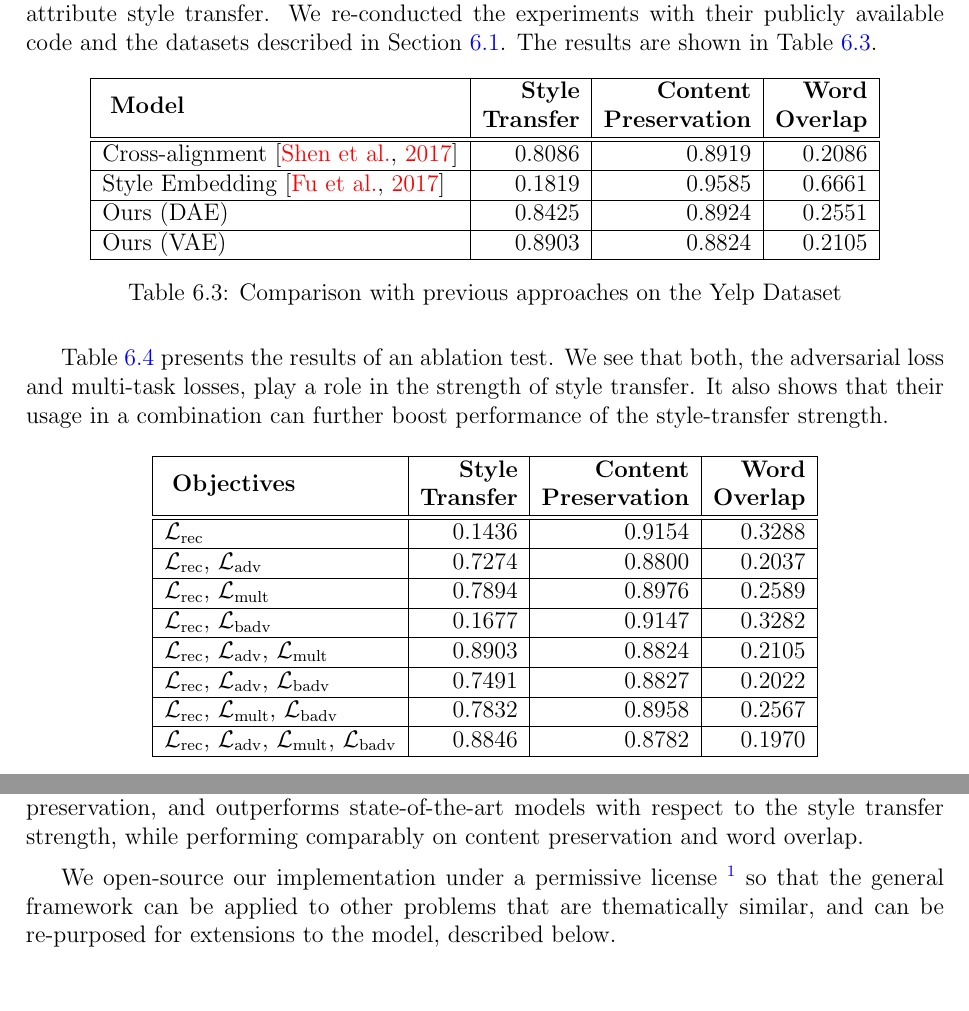
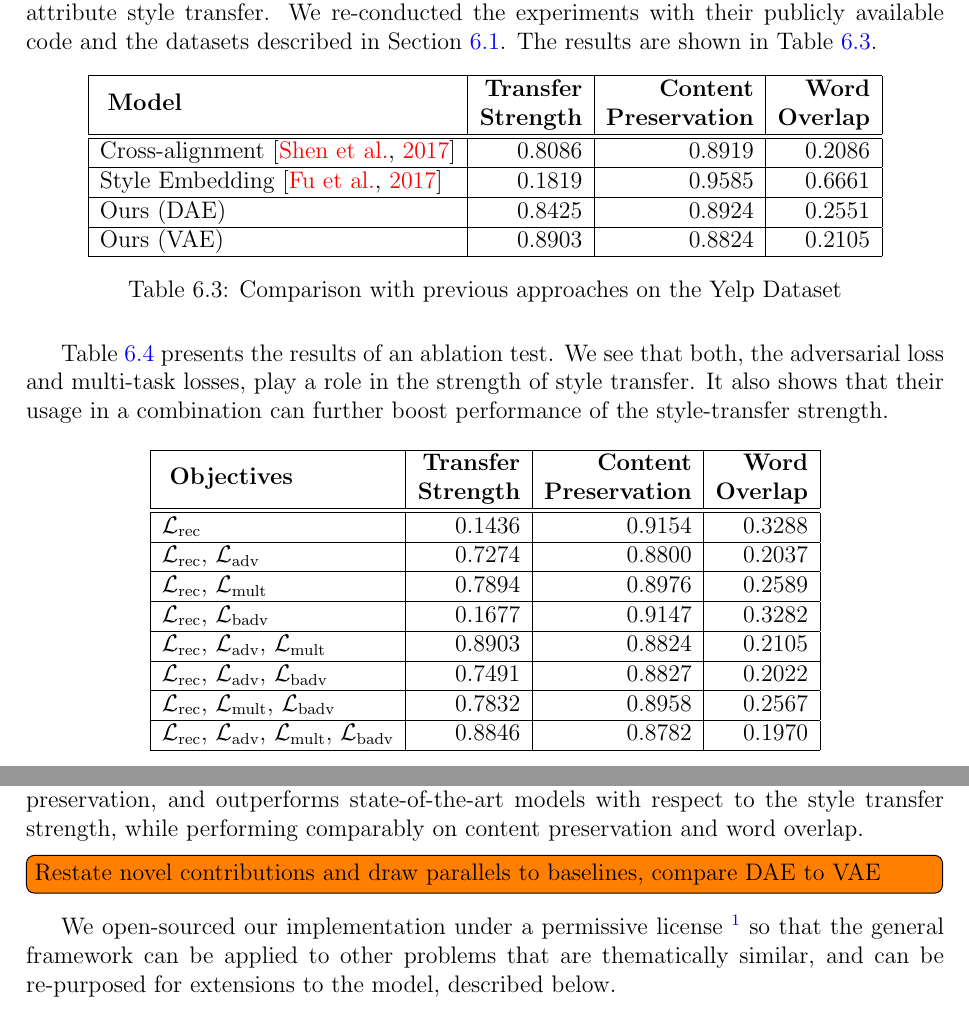
Before and after one commit to vineetjohn/uwaterloo-mmath-cs-thesis, a LaTeX thesis (uw-ethesis.tex, which reads chapters/06-experiments.tex, chapters/08-conclusion.tex): two parts of pages 60 and 68 of 77, joined at a grey line, cut so that both start at the same text. Compiled offline with pdfLaTeX.

Commit message:
Add todo notes based on review feedback

```diff
--- a/chapters/06-experiments.tex
+++ b/chapters/06-experiments.tex
@@ -185,8 +187,8 @@ We compare our approach with the current state-of-the-art work in automated text
 	\begin{tabular}{| l | r | r | r |}
 		\hline
 		\multirow{2}{*}{
-		\textbf{Model}}                       & \textbf{Style}    & \textbf{Content}      & \textbf{Word}    \\
-		                                      & \textbf{Transfer} & \textbf{Preservation} & \textbf{Overlap} \\
+		\textbf{Model}}                       & \textbf{Transfer} & \textbf{Content}      & \textbf{Word}    \\
+		                                      & \textbf{Strength} & \textbf{Preservation} & \textbf{Overlap} \\
 		\hline
 		\hline
 		Cross-alignment \citep{shen2017style} & 0.8086            & 0.8919                & 0.2086           \\
@@ -210,8 +212,8 @@ Table \ref{tab:ablation-results} presents the results of an ablation test. We se
 	\begin{tabular}{| l | r | r | r |}
 		\hline
 		\multirow{2}{*}{
-		\textbf{Objectives}}                                                                                     & \textbf{Style}    & \textbf{Content}      & \textbf{Word}    \\
-		                                                                                                         & \textbf{Transfer} & \textbf{Preservation} & \textbf{Overlap} \\
+		\textbf{Objectives}}                                                                                     & \textbf{Transfer} & \textbf{Content}      & \textbf{Word}    \\
+		                                                                                                         & \textbf{Strength} & \textbf{Preservation} & \textbf{Overlap} \\
 		\hline
 		\hline
 		$\mathcal{L}_\text{rec}$                                                                                 & 0.1436            & 0.9154                & 0.3288           \\
--- a/chapters/08-conclusion.tex
+++ b/chapters/08-conclusion.tex
@@ -4,7 +4,9 @@ In this thesis, we have presented a model that utilizes previously proposed regu
 
 We show that the model maintains a balance between style transfer strength and content preservation, and outperforms state-of-the-art models with respect to the style transfer strength, while performing comparably on content preservation and word overlap.
 
-We open-source our implementation under a permissive license \footnote{\url{https://github.com/vineetjohn/linguistic-style-transfer}} so that the general framework can be applied to other problems that are thematically similar, and can be re-purposed for extensions to the model, described below.
+\todo[inline]{Restate novel contributions and draw parallels to baselines, compare DAE to VAE}
+
+We open-sourced our implementation under a permissive license \footnote{\url{https://github.com/vineetjohn/linguistic-style-transfer}} so that the general framework can be applied to other problems that are thematically similar, and can be re-purposed for extensions to the model, described below.
 
 
 \section{Future Direction}
```
Also changed, not shown: chapters/01-introduction.tex (+2 -0 lines), chapters/04-challenges.tex (+2 -0 lines), uw-ethesis.bib (+8 -0 lines), chapters/06-experiments.tex (2 more changed lines).
